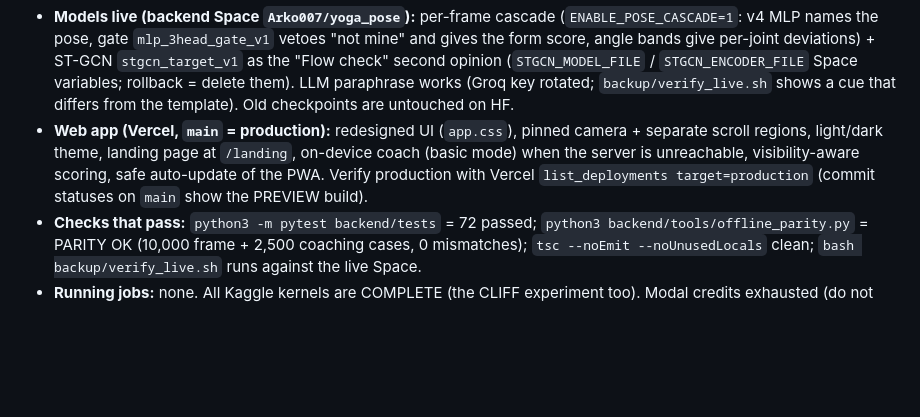
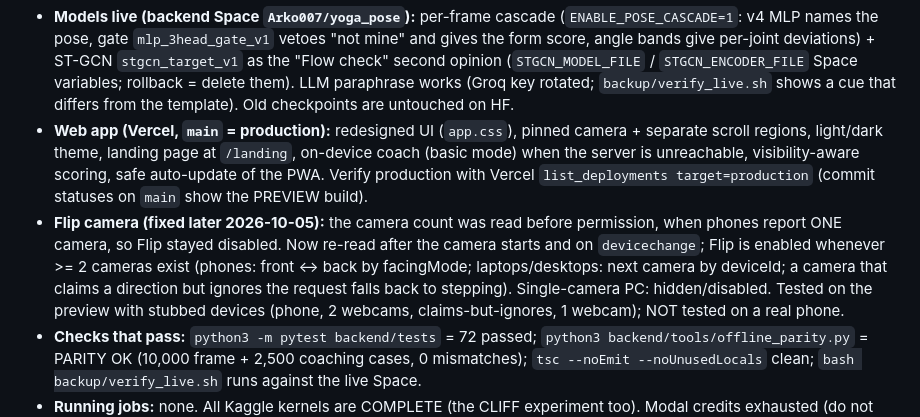
Before and after one commit to Anamitra-Sarkar/yoga-posture-correction-system, a Markdown page: backup/RESUME_HERE_2026-10-05.md, the part around the change. Drawn GitHub-style; blank space fills up the shorter version.

Commit message:
Docs: note the flip-camera fix in RESUME_HERE
Co-Authored-By: Claude Sonnet 5.5 <noreply@anthropic.com>

```diff
--- a/backup/RESUME_HERE_2026-10-05.md
+++ b/backup/RESUME_HERE_2026-10-05.md
@@ -5,6 +5,7 @@
 ## CURRENT STATE (authoritative; refreshed at the end of the 2026-10-05 doc audit)
 * **Models live (backend Space `Arko007/yoga_pose`):** per-frame cascade (`ENABLE_POSE_CASCADE=1`: v4 MLP names the pose, gate `mlp_3head_gate_v1` vetoes "not mine" and gives the form score, angle bands give per-joint deviations) + ST-GCN `stgcn_target_v1` as the "Flow check" second opinion (`STGCN_MODEL_FILE` / `STGCN_ENCODER_FILE` Space variables; rollback = delete them). LLM paraphrase works (Groq key rotated; `backup/verify_live.sh` shows a cue that differs from the template). Old checkpoints are untouched on HF.
 * **Web app (Vercel, `main` = production):** redesigned UI (`app.css`), pinned camera + separate scroll regions, light/dark theme, landing page at `/landing`, on-device coach (basic mode) when the server is unreachable, visibility-aware scoring, safe auto-update of the PWA. Verify production with Vercel `list_deployments target=production` (commit statuses on `main` show the PREVIEW build).
+* **Flip camera (fixed later 2026-10-05):** the camera count was read before permission, when phones report ONE camera, so Flip stayed disabled. Now re-read after the camera starts and on `devicechange`; Flip is enabled whenever >= 2 cameras exist (phones: front <-> back by facingMode; laptops/desktops: next camera by deviceId; a camera that claims a direction but ignores the request falls back to stepping). Single-camera PC: hidden/disabled. Tested on the preview with stubbed devices (phone, 2 webcams, claims-but-ignores, 1 webcam); NOT tested on a real phone.
 * **Checks that pass:** `python3 -m pytest backend/tests` = 72 passed; `python3 backend/tools/offline_parity.py` = PARITY OK (10,000 frame + 2,500 coaching cases, 0 mismatches); `tsc --noEmit --noUnusedLocals` clean; `bash backup/verify_live.sh` runs against the live Space.
 * **Running jobs:** none. All Kaggle kernels are COMPLETE (the CLIFF experiment too). Modal credits exhausted (do not use Modal).
 * **Tokens:** the user said keep them (we may train again): the private Kaggle dataset `anamitrasarkar007/asanaai-conf-creds` was recreated after an early deletion and stays; the user revokes keys themselves when needed.
```
